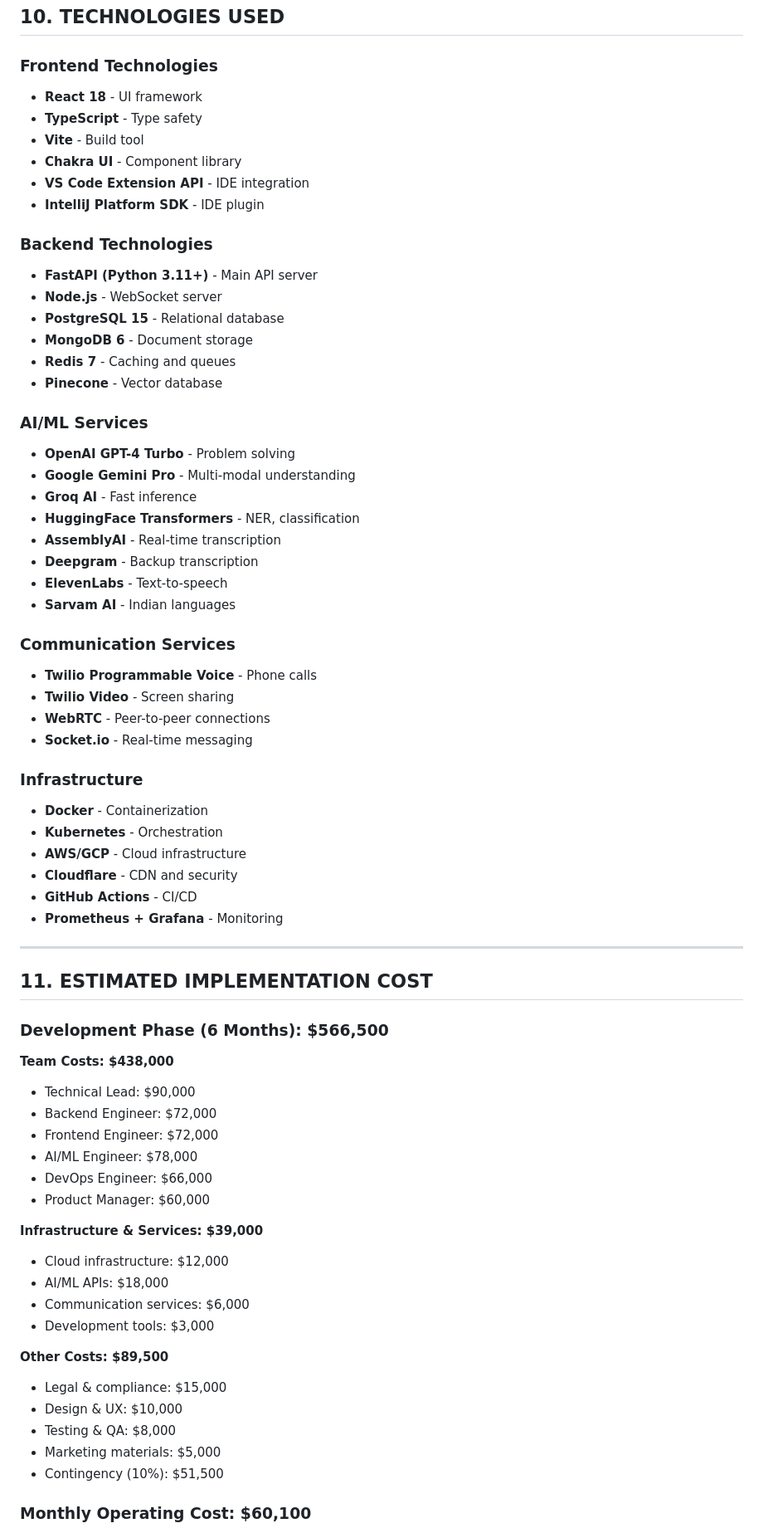
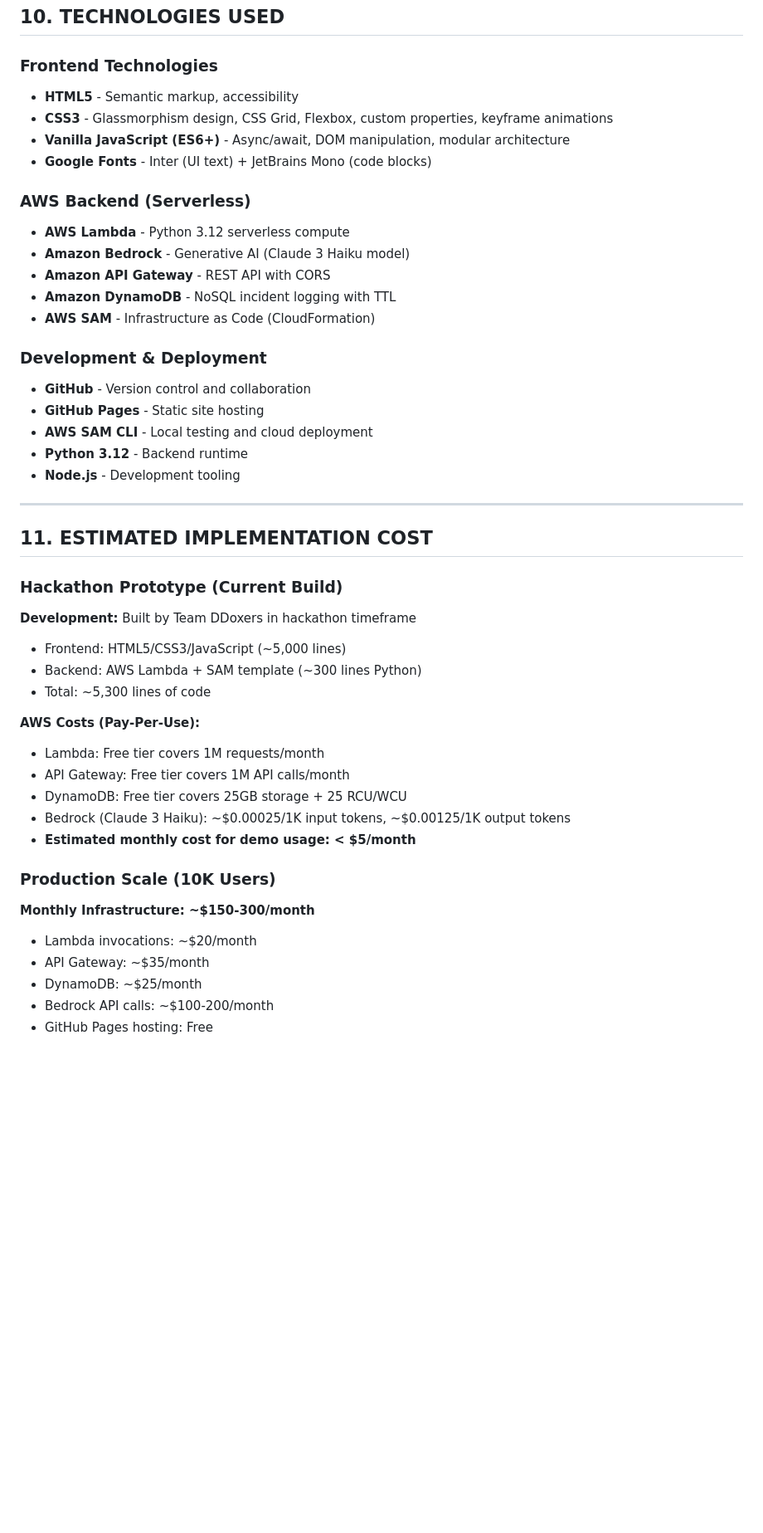
Before and after one commit to avanishkasar/AI-for-BHART, a Markdown page: PROBLEM_STATEMENT.md, the part around one of its changes. Shown at 83% size. Drawn GitHub-style; blank space fills up the shorter version.

```diff
--- a/PROBLEM_STATEMENT.md
+++ b/PROBLEM_STATEMENT.md
@@ -404,71 +422,49 @@ Knowledge Base Updated → Searchable
 ## 10. TECHNOLOGIES USED
 
 ### Frontend Technologies
-- **React 18** - UI framework
-- **TypeScript** - Type safety
-- **Vite** - Build tool
-- **Chakra UI** - Component library
-- **VS Code Extension API** - IDE integration
-- **IntelliJ Platform SDK** - IDE plugin
+- **HTML5** - Semantic markup, accessibility
+- **CSS3** - Glassmorphism design, CSS Grid, Flexbox, custom properties, keyframe animations
+- **Vanilla JavaScript (ES6+)** - Async/await, DOM manipulation, modular architecture
+- **Google Fonts** - Inter (UI text) + JetBrains Mono (code blocks)
 
-### Backend Technologies
-- **FastAPI (Python 3.11+)** - Main API server
-- **Node.js** - WebSocket server
-- **PostgreSQL 15** - Relational database
-- **MongoDB 6** - Document storage
-- **Redis 7** - Caching and queues
-- **Pinecone** - Vector database
+### AWS Backend (Serverless)
+- **AWS Lambda** - Python 3.12 serverless compute
+- **Amazon Bedrock** - Generative AI (Claude 3 Haiku model)
+- **Amazon API Gateway** - REST API with CORS
+- **Amazon DynamoDB** - NoSQL incident logging with TTL
+- **AWS SAM** - Infrastructure as Code (CloudFormation)
 
-### AI/ML Services
-- **OpenAI GPT-4 Turbo** - Problem solving
-- **Google Gemini Pro** - Multi-modal understanding
-- **Groq AI** - Fast inference
-- **HuggingFace Transformers** - NER, classification
-- **AssemblyAI** - Real-time transcription
-- **Deepgram** - Backup transcription
-- **ElevenLabs** - Text-to-speech
-- **Sarvam AI** - Indian languages
-
-### Communication Services
-- **Twilio Programmable Voice** - Phone calls
-- **Twilio Video** - Screen sharing
-- **WebRTC** - Peer-to-peer connections
-- **Socket.io** - Real-time messaging
-
-### Infrastructure
-- **Docker** - Containerization
-- **Kubernetes** - Orchestration
-- **AWS/GCP** - Cloud infrastructure
-- **Cloudflare** - CDN and security
-- **GitHub Actions** - CI/CD
-- **Prometheus + Grafana** - Monitoring
+### Development & Deployment
+- **GitHub** - Version control and collaboration
+- **GitHub Pages** - Static site hosting
+- **AWS SAM CLI** - Local testing and cloud deployment
+- **Python 3.12** - Backend runtime
+- **Node.js** - Development tooling
 
 ---
 
 ## 11. ESTIMATED IMPLEMENTATION COST
 
-### Development Phase (6 Months): $566,500
+### Hackathon Prototype (Current Build)
 
-**Team Costs: $438,000**
-- Technical Lead: $90,000
-- Backend Engineer: $72,000
-- Frontend Engineer: $72,000
-- AI/ML Engineer: $78,000
-- DevOps Engineer: $66,000
-- Product Manager: $60,000
+**Development:** Built by Team DDoxers in hackathon timeframe
+- Frontend: HTML5/CSS3/JavaScript (~5,000 lines)
+- Backend: AWS Lambda + SAM template (~300 lines Python)
+- Total: ~5,300 lines of code
 
-**Infrastructure & Services: $39,000**
-- Cloud infrastructure: $12,000
-- AI/ML APIs: $18,000
-- Communication services: $6,000
-- Development tools: $3,000
+**AWS Costs (Pay-Per-Use):**
+- Lambda: Free tier covers 1M requests/month
+- API Gateway: Free tier covers 1M API calls/month
+- DynamoDB: Free tier covers 25GB storage + 25 RCU/WCU
+- Bedrock (Claude 3 Haiku): ~$0.00025/1K input tokens, ~$0.00125/1K output tokens
+- **Estimated monthly cost for demo usage: < $5/month**
 
-**Other Costs: $89,500**
-- Legal & compliance: $15,000
-- Design & UX: $10,000
-- Testing & QA: $8,000
-- Marketing materials: $5,000
-- Contingency (10%): $51,500
+### Production Scale (10K Users)
 
-### Monthly Operating Cost: $60,100
+**Monthly Infrastructure: ~$150-300/month**
+- Lambda invocations: ~$20/month
+- API Gateway: ~$35/month
+- DynamoDB: ~$25/month
+- Bedrock API calls: ~$100-200/month
+- GitHub Pages hosting: Free
 
```
Also changed, not shown: other parts of PROBLEM_STATEMENT.md (+112 -108 lines).
